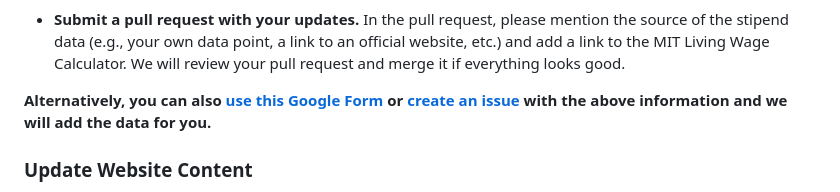
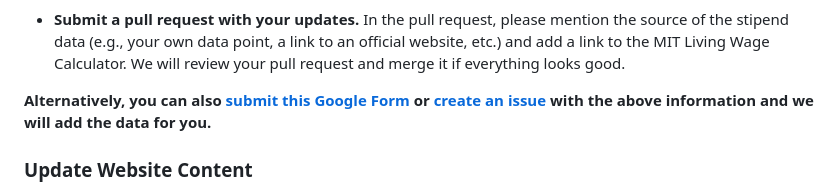
Before and after one commit to CSStipendRankings/CSStipendRankings, a Markdown page: README.md, the part around the change. Drawn GitHub-style.

```diff
--- a/README.md
+++ b/README.md
@@ -23,7 +23,7 @@
 - **Submit a pull request with your updates.** In the pull request, please mention the source of the stipend data (e.g., your own data point, a link to an official website, etc.) and add a link to the
 MIT Living Wage Calculator. We will review your pull request and merge it if everything looks good.
 
-**Alternatively, you can also [use this Google Form](https://docs.google.com/forms/d/e/1FAIpQLSdKIAu98jSzpw97Ojec2jpEUWI4QH75Ig-5Ccz33fQwLl783w/viewform) or [create an issue](https://github.com/CSStipendRankings/CSStipendRankings/issues/new/choose) with the above information and we will add the data for you.**
+**Alternatively, you can also [submit this Google Form](https://docs.google.com/forms/d/e/1FAIpQLSdKIAu98jSzpw97Ojec2jpEUWI4QH75Ig-5Ccz33fQwLl783w/viewform) or [create an issue](https://github.com/CSStipendRankings/CSStipendRankings/issues/new/choose) with the above information and we will add the data for you.**
 
 ### Update Website Content
 
```
